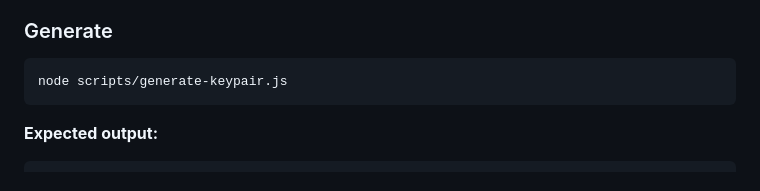
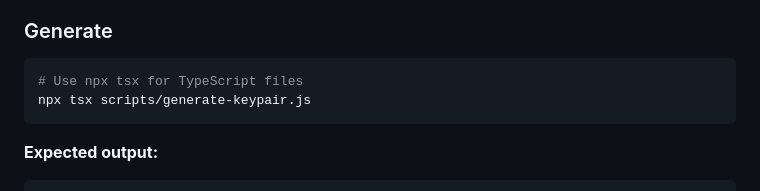
Before and after one commit to Cloud99p/keeper-agent, a Markdown page: ONBOARDING.md, the part around the change. Drawn GitHub-style.

````diff
--- a/ONBOARDING.md
+++ b/ONBOARDING.md
@@ -171,7 +171,8 @@ A keypair is your identity on Solana. It's a public/private key pair:
 ### Generate
 
 ```bash
-node scripts/generate-keypair.js
+# Use npx tsx for TypeScript files
+npx tsx scripts/generate-keypair.js
 ```
 
 **Expected output:**
````
Also changed, not shown: COMMANDS.md (added, +273 -0 lines), README.md (+29 -2 lines).
